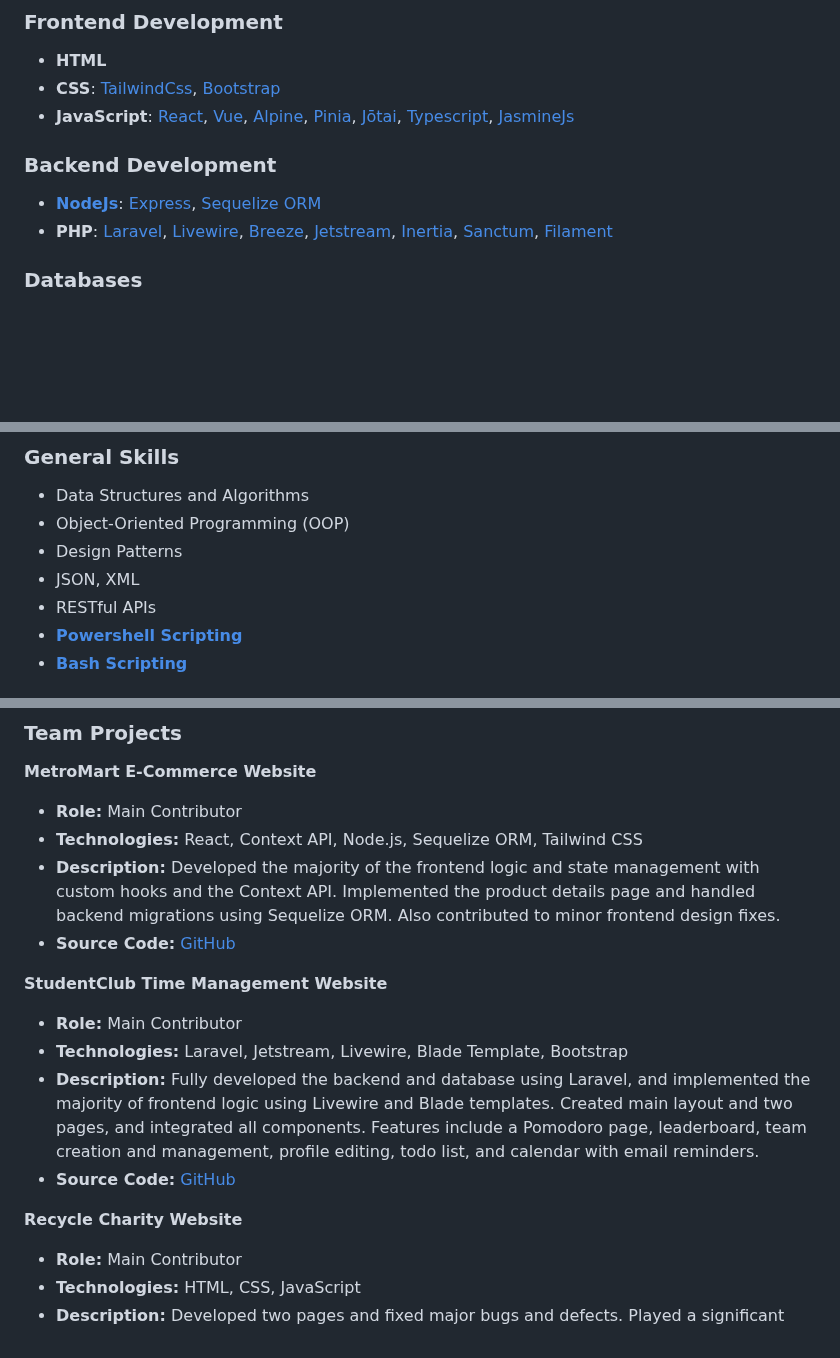
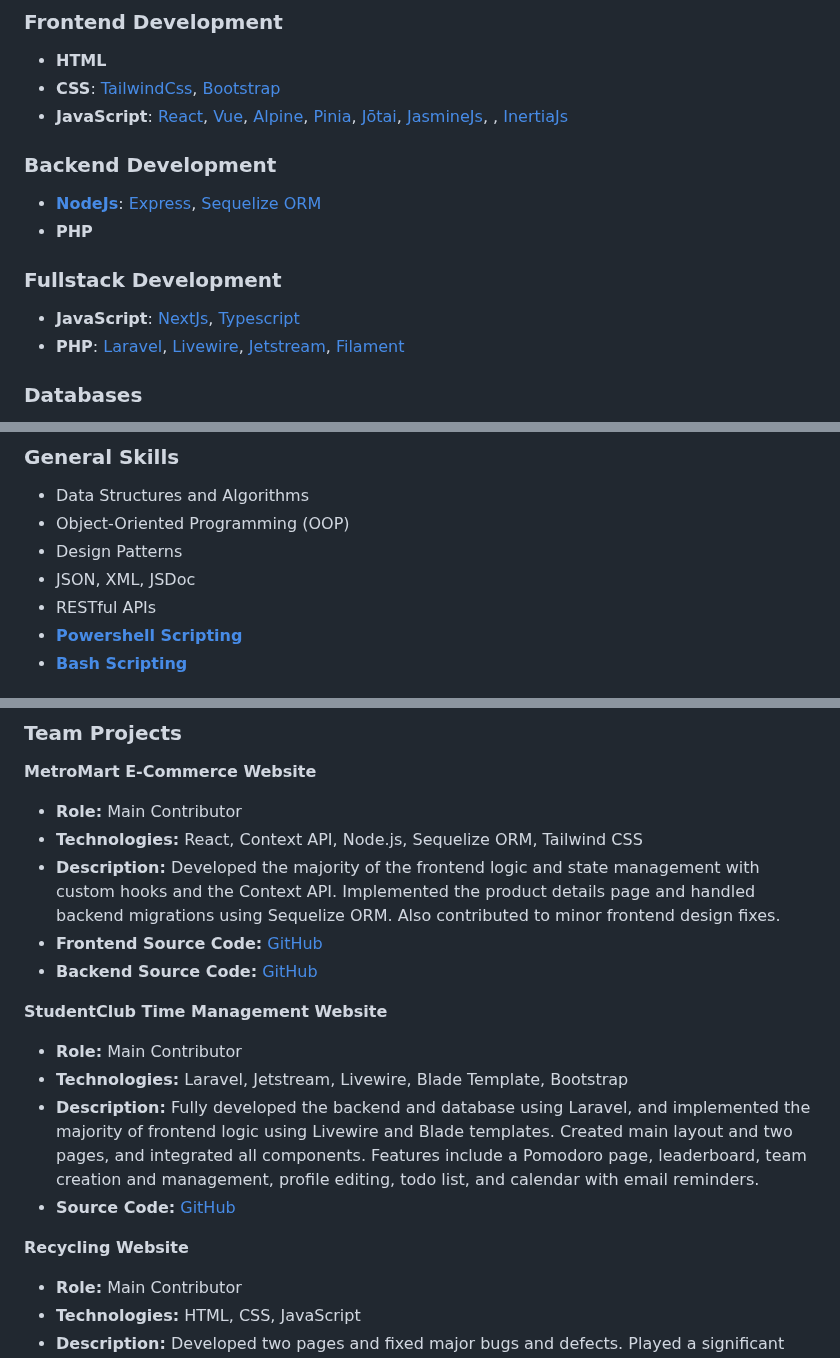
Before and after one commit to AhmedOsman101/AhmedOsman101, a Markdown page: README.md, 3 parts joined by grey strips. Drawn GitHub-style; blank space fills up the shorter version.

Commit message:
docs: update README.md

```diff
--- a/README.md
+++ b/README.md
@@ -35,12 +35,17 @@ Aspiring Full-Stack Developer with a strong foundation in Laravel and JavaScript
 
 -   **HTML**
 -   **CSS**: [TailwindCss](https://tailwindcss.com/), [Bootstrap](https://getbootstrap.com/)
--   **JavaScript**: [React](https://react.dev/), [Vue](https://vuejs.org/), [Alpine](https://alpinejs.dev/), [Pinia](https://pinia.vuejs.org/), [Jōtai](https://jotai.org/), [Typescript](https://www.typescriptlang.org/), [JasmineJs](https://jasmine.github.io/)
+-   **JavaScript**: [React](https://react.dev/), [Vue](https://vuejs.org/), [Alpine](https://alpinejs.dev/), [Pinia](https://pinia.vuejs.org/), [Jōtai](https://jotai.org/), [JasmineJs](https://jasmine.github.io/), , [InertiaJs](https://inertiajs.com/)
 
 ### Backend Development
 
 -   [**NodeJs**](https://nodejs.org/en): [Express](https://expressjs.com/), [Sequelize ORM](https://sequelize.org/)
--   **PHP**: [Laravel](https://laravel.com/), [Livewire](https://livewire.laravel.com/), [Breeze](https://laravel.com/docs/11.x/starter-kits#laravel-breeze), [Jetstream](https://jetstream.laravel.com/), [Inertia](https://inertiajs.com/), [Sanctum](https://laravel.com/docs/11.x/sanctum), [Filament](https://filamentphp.com/)
+-   **PHP**
+
+### Fullstack Development
+
+- **JavaScript**: [NextJs](https://nextjs.org/), [Typescript](https://www.typescriptlang.org/)
+- **PHP**: [Laravel](https://laravel.com/), [Livewire](https://livewire.laravel.com/), [Jetstream](https://jetstream.laravel.com/), [Filament](https://filamentphp.com/)
 
 ### Databases
 
@@ -58,7 +63,7 @@ Aspiring Full-Stack Developer with a strong foundation in Laravel and JavaScript
 -   Data Structures and Algorithms
 -   Object-Oriented Programming (OOP)
 -   Design Patterns
--   JSON, XML
+-   JSON, XML, JSDoc
 -   RESTful APIs
 -   **[Powershell Scripting](https://learn.microsoft.com/en-us/powershell/scripting/overview?view=powershell-7.4)**
 -   **[Bash Scripting](https://www.gnu.org/savannah-checkouts/gnu/bash/manual/bash.html#What-is-Bash_003f)**
@@ -116,7 +121,8 @@ _Student Volunteer at [Life Makers Foundation](https://lifemakers.org/) (Decembe
 -   **Role:** Main Contributor
 -   **Technologies:** React, Context API, Node.js, Sequelize ORM, Tailwind CSS
 -   **Description:** Developed the majority of the frontend logic and state management with custom hooks and the Context API. Implemented the product details page and handled backend migrations using Sequelize ORM. Also contributed to minor frontend design fixes.
--   **Source Code:** [GitHub](https://github.com/YassenMohamedRashad/Metromart)
+-   **Frontend Source Code:** [GitHub](https://github.com/YassenMohamedRashad/Metromart)
+- **Backend Source Code:** [GitHub](https://github.com/AhmedOsman101/MetroMartServer)
 
 **StudentClub Time Management Website**
 
@@ -125,7 +131,7 @@ _Student Volunteer at [Life Makers Foundation](https://lifemakers.org/) (Decembe
 -   **Description:** Fully developed the backend and database using Laravel, and implemented the majority of frontend logic using Livewire and Blade templates. Created main layout and two pages, and integrated all components. Features include a Pomodoro page, leaderboard, team creation and management, profile editing, todo list, and calendar with email reminders.
 -   **Source Code:** [GitHub](https://github.com/AhmedOsman101/StudentClub)
 
-**Recycle Charity Website**
+**Recycling Website**
 
 -   **Role:** Main Contributor
 -   **Technologies:** HTML, CSS, JavaScript
```
Also changed, not shown: other parts of README.md (+1 -1 lines).
